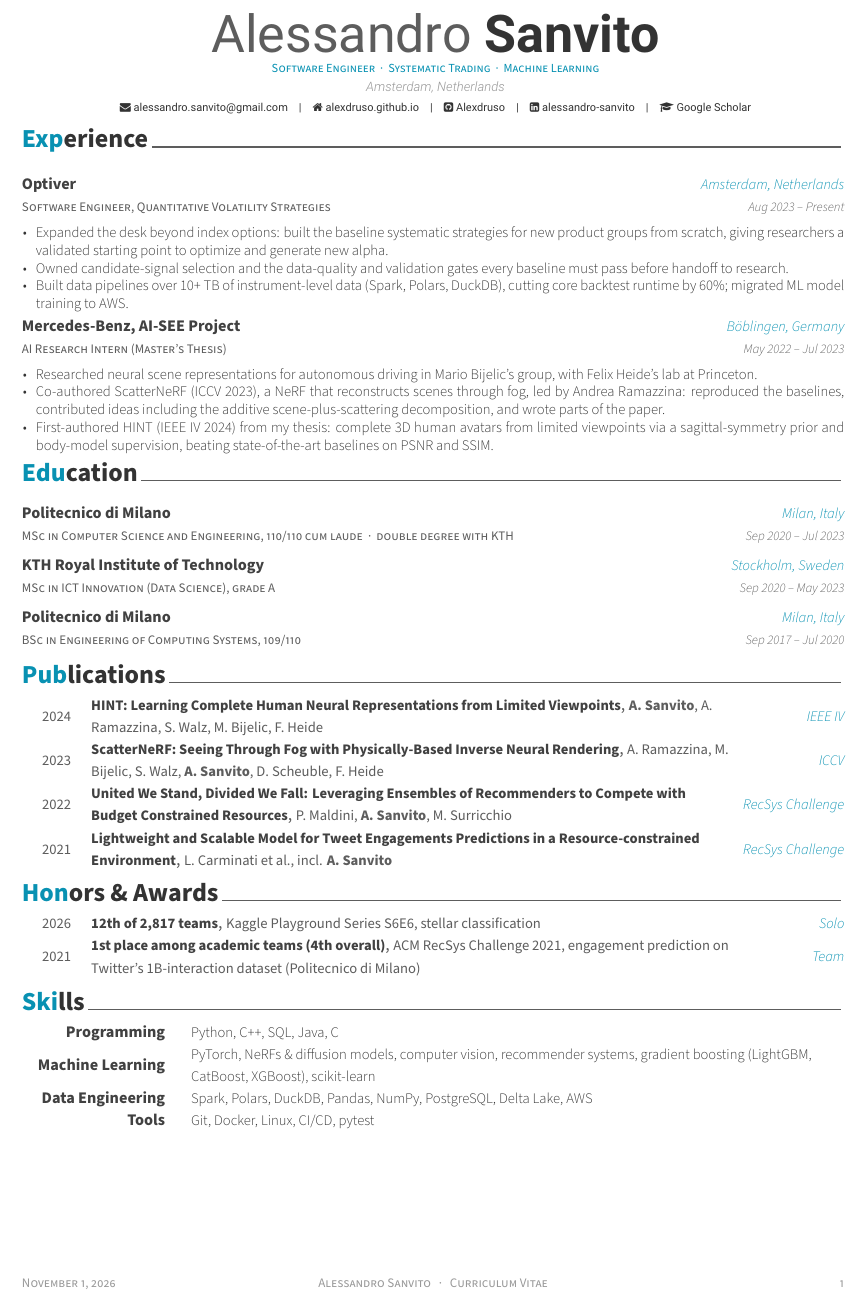
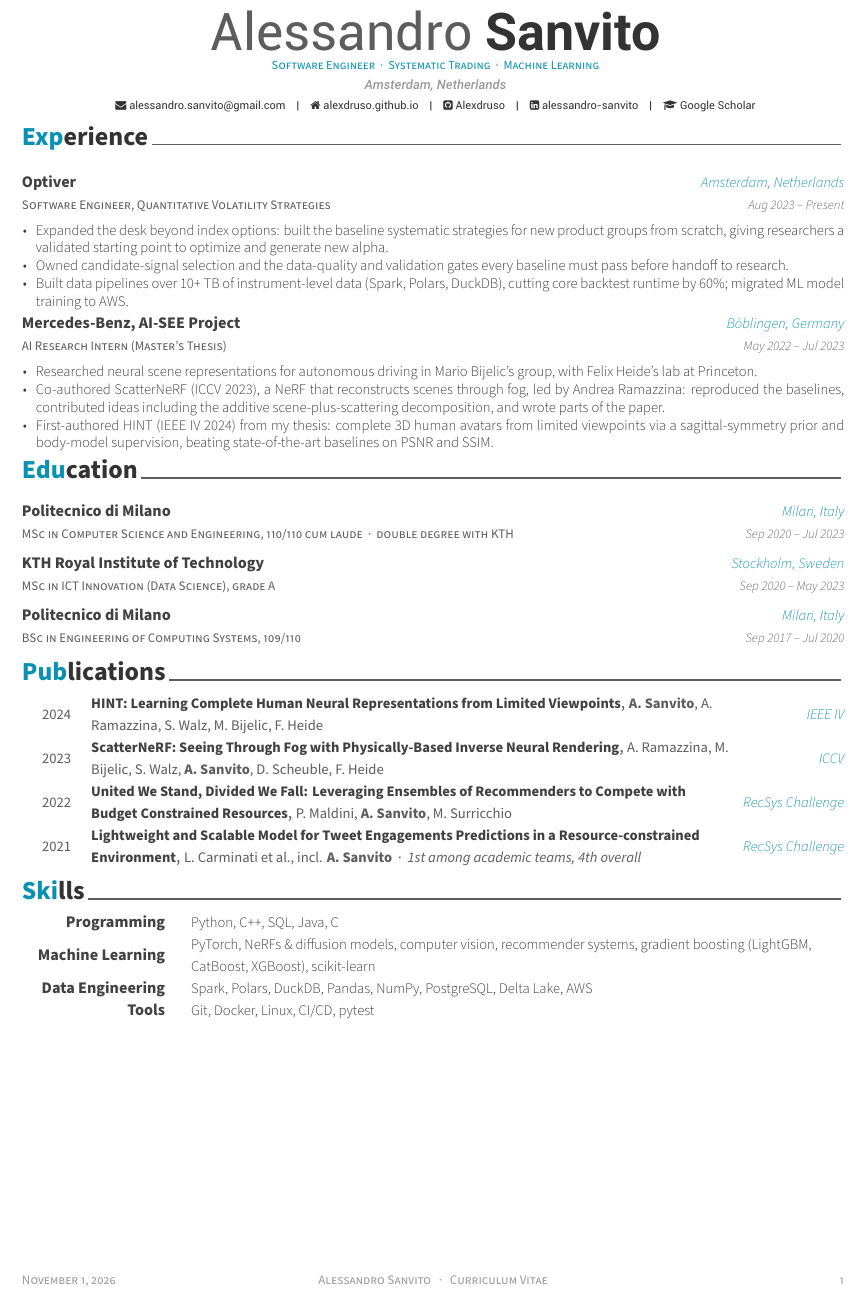
Before and after one commit to Alexdruso/Alexdruso.github.io, a LaTeX CV (docs/cv-src/cv.tex, which reads docs/cv-src/cv/publications.tex): part of the page, cut so that both start at the same text. Compiled offline with XeLaTeX.

Commit message:
Drop Honors section; fold RecSys 2021 placing into its publication row
The Kaggle Playground result is low-signal (practice series, no medals),
and the only other honor duplicated the RecSys 2021 paper.

Co-Authored-By: Claude Opus 5.5 <noreply@anthropic.com>
Claude-Session: https://claude.ai/code/session_01SkwgmVQ5htQVaXrdiNfa3j

```diff
--- a/docs/cv-src/cv.tex
+++ b/docs/cv-src/cv.tex
@@ -141,7 +141,8 @@
 \input{cv/experience.tex}
 \input{cv/education.tex}
 \input{cv/publications.tex}
-\input{cv/honors.tex}
+% Honors folded into Publications: the RecSys 2021 placing sits on its paper's row.
+%\input{cv/honors.tex}
 \input{cv/skills.tex}
 %\input{cv/extracurricular.tex}
 %\input{cv/presentation.tex}
--- a/docs/cv-src/cv/publications.tex
+++ b/docs/cv-src/cv/publications.tex
@@ -39,7 +39,7 @@
 %---------------------------------------------------------
   \cvhonor
     {Lightweight and Scalable Model for Tweet Engagements Predictions in a Resource-constrained Environment} % Title
-    {L. Carminati et al., incl. \textbf{A. Sanvito}} % Authors
+    {L. Carminati et al., incl. \textbf{A. Sanvito}~~·~~\textit{1st among academic teams, 4th overall}} % Authors
     {RecSys Challenge} % Venue
     {2021} % Year
 
```
